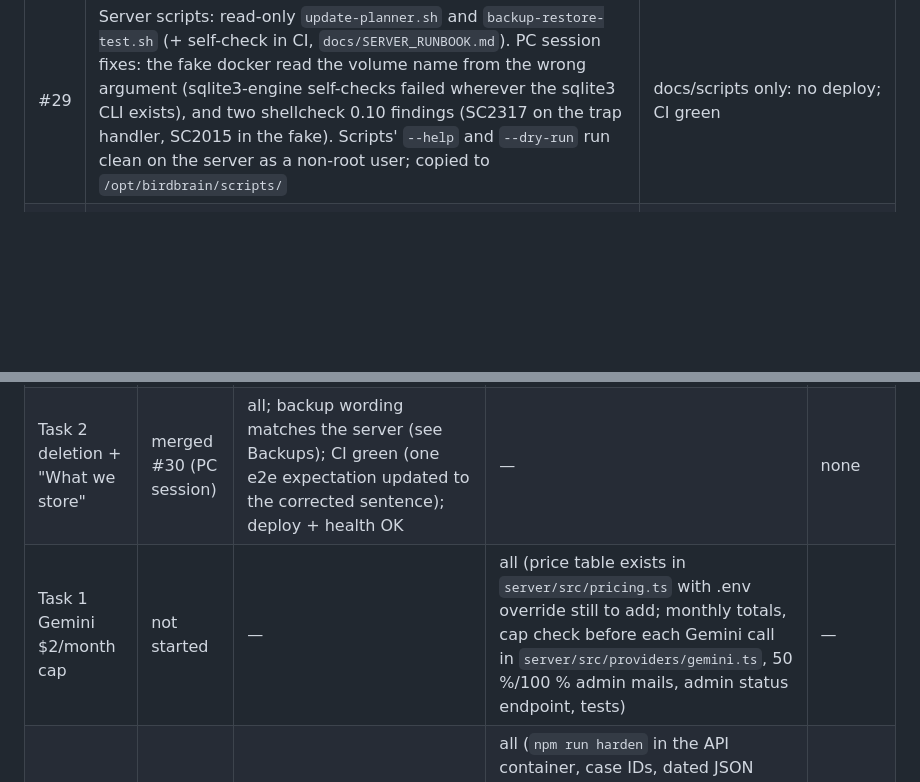
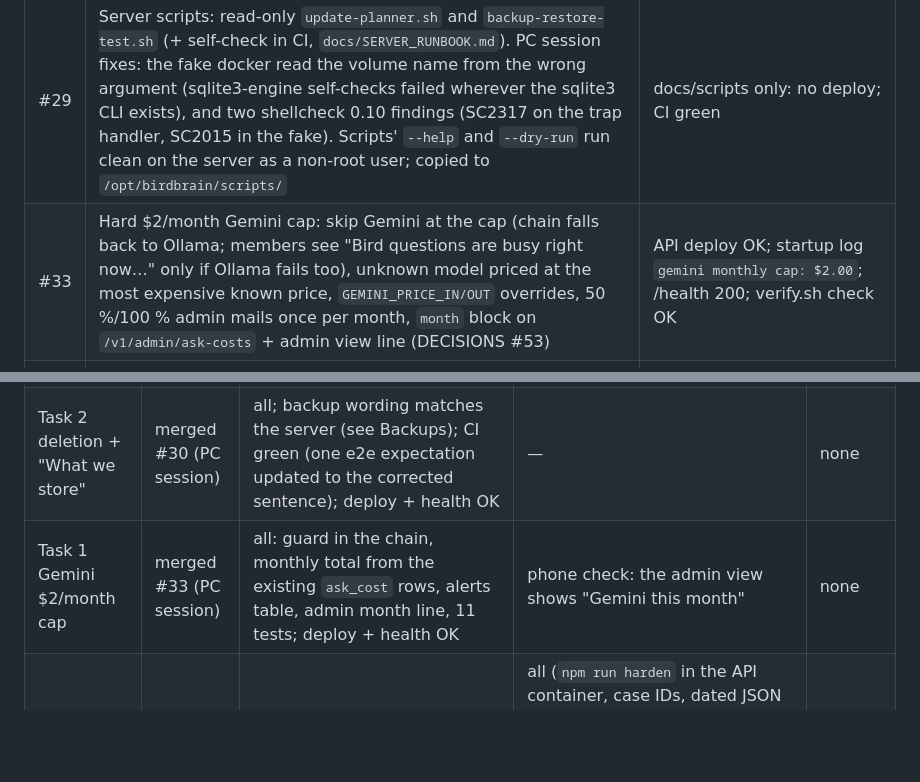
Before and after one commit to sabihusman/sabihs-birdbrain, a Markdown page: docs/reports/round3-2026-10-19.md, 2 parts joined by grey strips. Drawn GitHub-style; blank space fills up the shorter version.

Commit message:
Round 3 report: #33 merged (Gemini monthly cap)
Co-Authored-By: Claude Fable 5.1 <noreply@anthropic.com>

```diff
--- a/docs/reports/round3-2026-10-19.md
+++ b/docs/reports/round3-2026-10-19.md
@@ -21,6 +21,7 @@ Updated after every merge. The PC session (Sabih's PC, Claude Code) took over on
 | #28 | This report | docs only |
 | #32 | Grouped Recent sightings: one 30 s rolling rule (`LUMP_GAP_SECONDS`) for both the Listen display and the stored sightings (DB v5 re-lump; stored hits untouched); one expandable card per species (best, "Heard N times", last), "N birds · N detections" header; live results reuse the grouping; the 60 s setting removed. Cause of the "dedupe didn't work" report: the 60 s rule lived only in storage and Listen never read it (DECISIONS #51) | Vercel rebuilt (bundle serves the grouping), /health 200, verify.sh check OK; no API change |
 | #29 | Server scripts: read-only `update-planner.sh` and `backup-restore-test.sh` (+ self-check in CI, `docs/SERVER_RUNBOOK.md`). PC session fixes: the fake docker read the volume name from the wrong argument (sqlite3-engine self-checks failed wherever the sqlite3 CLI exists), and two shellcheck 0.10 findings (SC2317 on the trap handler, SC2015 in the fake). Scripts' `--help` and `--dry-run` run clean on the server as a non-root user; copied to `/opt/birdbrain/scripts/` | docs/scripts only: no deploy; CI green |
+| #33 | Hard $2/month Gemini cap: skip Gemini at the cap (chain falls back to Ollama; members see "Bird questions are busy right now…" only if Ollama fails too), unknown model priced at the most expensive known price, `GEMINI_PRICE_IN/OUT` overrides, 50 %/100 % admin mails once per month, `month` block on `/v1/admin/ask-costs` + admin view line (DECISIONS #53) | API deploy OK; startup log `gemini monthly cap: $2.00`; /health 200; verify.sh check OK |
 | #30 | Account deletion (password + DELETE, one transaction, admin refused, confirmation mail, "also clear this phone" option) and the "What we store" paragraph; backup line corrected to "no backups at the moment" | API deploy OK (test/image/deploy), /health 200, verify.sh check OK (four other sites unchanged), Vercel rebuilt |
 
 Server-side done by the PC session: EBIRD_API_KEY and OLLAMA_API_KEY added to /opt/birdbrain/.env, container recreated, eBird 200 and Ollama chat 200 confirmed; .env sets GEMINI_MODEL=gemini-3.5-flash-lite and OLLAMA_MODEL=gemma4:31b.
@@ -33,7 +34,7 @@ Server-side done by the PC session: EBIRD_API_KEY and OLLAMA_API_KEY added to /o
 | Step 0b cost cuts | merged #26 | all | PC session: run `cd server && npm run eval -- --dry-run`, then with keys | none |
 | Step 0c Ollama provider | merged #31 | all; deploy + health OK | PC session: `docs/LIVE_HARDENING.md` drills; eval with keys; confirm `done_reason` values | none |
 | Task 2 deletion + "What we store" | merged #30 (PC session) | all; backup wording matches the server (see Backups); CI green (one e2e expectation updated to the corrected sentence); deploy + health OK | — | none |
-| Task 1 Gemini $2/month cap | not started | — | all (price table exists in `server/src/pricing.ts` with .env override still to add; monthly totals, cap check before each Gemini call in `server/src/providers/gemini.ts`, 50 %/100 % admin mails, admin status endpoint, tests) | — |
+| Task 1 Gemini $2/month cap | merged #33 (PC session) | all: guard in the chain, monthly total from the existing `ask_cost` rows, alerts table, admin month line, 11 tests; deploy + health OK | phone check: the admin view shows "Gemini this month" | none |
 | Task 3 hardening runner | not started | — | all (`npm run harden` in the API container, case IDs, dated JSON report, output filters for system-prompt echoes / env-like strings / HTML / coordinates, input length limits, `docs/HARDENING_RUN.md`); `server/src/eval-adversarial.ts` from #31 is a starting point | — |
 | Task 4 server scripts | merged #29 (PC session) | scripts on the server under `/opt/birdbrain/scripts/`, help + dry-run verified as `deploy` | update plan run (read-only) and renewal-timer check in Task 4; restore test waits for a first backup | none |
 | Report | merged #28 | this file | kept current by the PC session | none |
```
